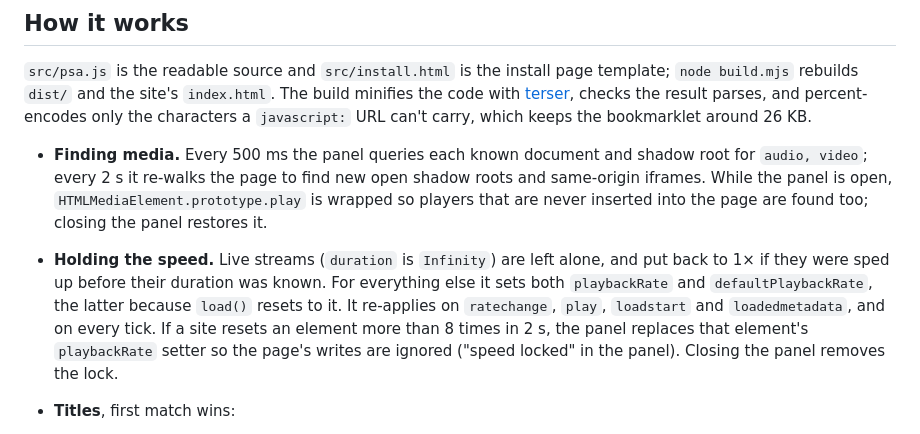
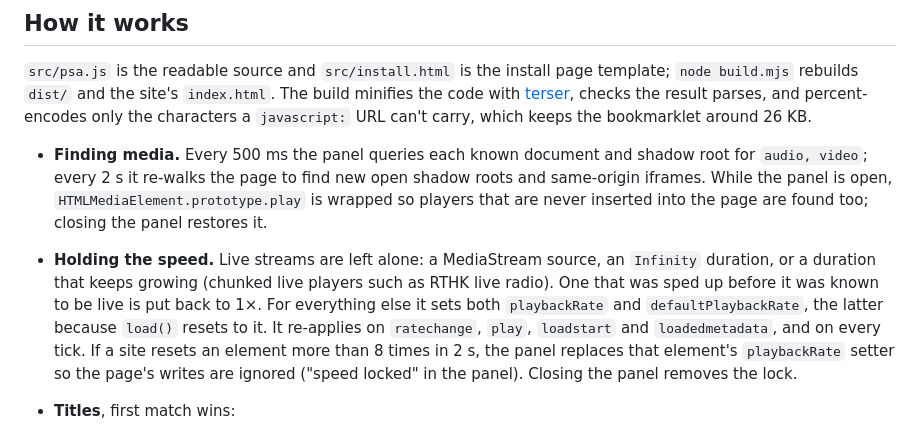
Before and after one commit to codexjdub/Playing-Speed-Adjuster, a Markdown page: README.md, the part around the change. GitHub-like rendering.

```diff
--- a/README.md
+++ b/README.md
@@ -43,7 +43,7 @@ Bookmarklets don't update themselves. The panel shows its version next to "PSA",
 `src/psa.js` is the readable source and `src/install.html` is the install page template; `node build.mjs` rebuilds `dist/` and the site's `index.html`. The build minifies the code with [terser](https://terser.org/), checks the result parses, and percent-encodes only the characters a `javascript:` URL can't carry, which keeps the bookmarklet around 26 KB.
 
 - **Finding media.** Every 500 ms the panel queries each known document and shadow root for `audio, video`; every 2 s it re-walks the page to find new open shadow roots and same-origin iframes. While the panel is open, `HTMLMediaElement.prototype.play` is wrapped so players that are never inserted into the page are found too; closing the panel restores it.
-- **Holding the speed.** Live streams (`duration` is `Infinity`) are left alone, and put back to 1× if they were sped up before their duration was known. For everything else it sets both `playbackRate` and `defaultPlaybackRate`, the latter because `load()` resets to it. It re-applies on `ratechange`, `play`, `loadstart` and `loadedmetadata`, and on every tick. If a site resets an element more than 8 times in 2 s, the panel replaces that element's `playbackRate` setter so the page's writes are ignored ("speed locked" in the panel). Closing the panel removes the lock.
+- **Holding the speed.** Live streams are left alone: a MediaStream source, an `Infinity` duration, or a duration that keeps growing (chunked live players such as RTHK live radio). One that was sped up before it was known to be live is put back to 1×. For everything else it sets both `playbackRate` and `defaultPlaybackRate`, the latter because `load()` resets to it. It re-applies on `ratechange`, `play`, `loadstart` and `loadedmetadata`, and on every tick. If a site resets an element more than 8 times in 2 s, the panel replaces that element's `playbackRate` setter so the page's writes are ignored ("speed locked" in the panel). Closing the panel removes the lock.
 - **Titles**, first match wins:
   1. The element's own `aria-label`, `aria-labelledby` or `title`.
   2. Text next to the player: walk outwards one container at a time and take the first visible heading, else visible text. Skip player controls, timecodes, text drawn over the video, and screen-reader-only text. Stop before a container that holds another player, because shared text can't tell them apart.
```
Also changed, not shown: docs/panel.png, 5 other files.
